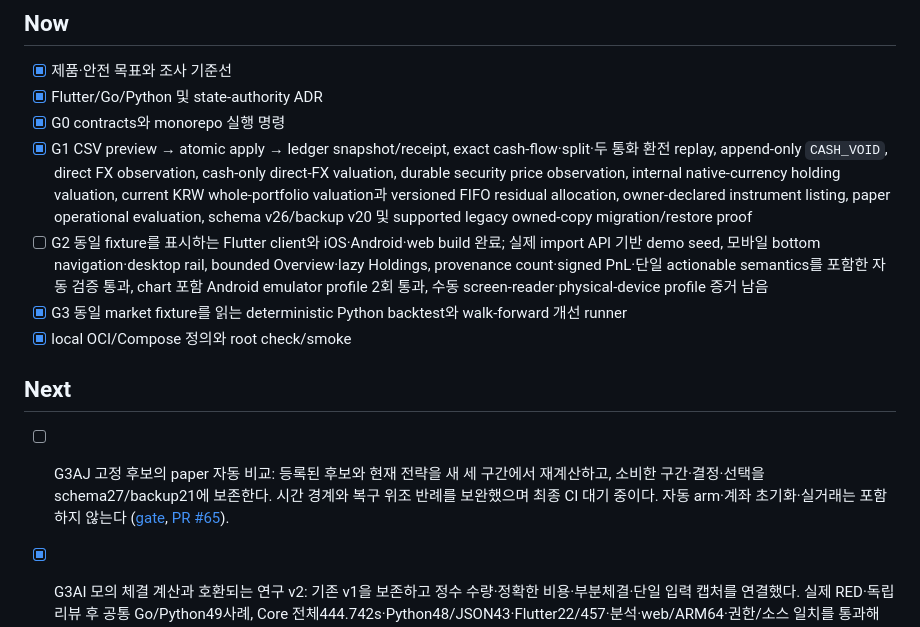
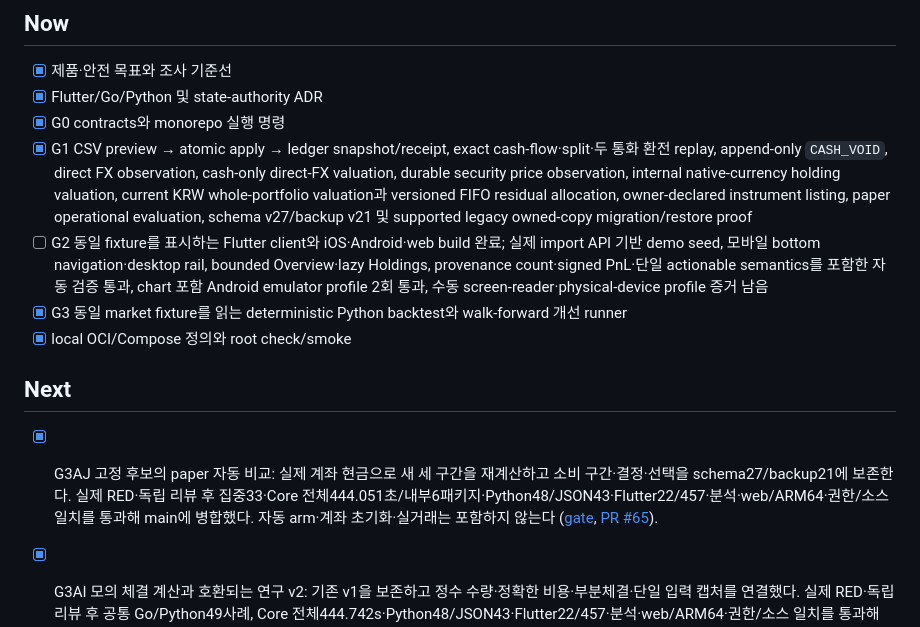
Before and after one commit to YouSangSon/Omni-Folio, a Markdown page: PLAN.md, the part around the change. Drawn GitHub-style.

Commit message:
docs: record verified automatic paper promotion

```diff
--- a/PLAN.md
+++ b/PLAN.md
@@ -7,14 +7,14 @@
 - [x] 제품·안전 목표와 조사 기준선
 - [x] Flutter/Go/Python 및 state-authority ADR
 - [x] G0 contracts와 monorepo 실행 명령
-- [x] G1 CSV preview → atomic apply → ledger snapshot/receipt, exact cash-flow·split·두 통화 환전 replay, append-only `CASH_VOID`, direct FX observation, cash-only direct-FX valuation, durable security price observation, internal native-currency holding valuation, current KRW whole-portfolio valuation과 versioned FIFO residual allocation, owner-declared instrument listing, paper operational evaluation, schema v26/backup v20 및 supported legacy owned-copy migration/restore proof
+- [x] G1 CSV preview → atomic apply → ledger snapshot/receipt, exact cash-flow·split·두 통화 환전 replay, append-only `CASH_VOID`, direct FX observation, cash-only direct-FX valuation, durable security price observation, internal native-currency holding valuation, current KRW whole-portfolio valuation과 versioned FIFO residual allocation, owner-declared instrument listing, paper operational evaluation, schema v27/backup v21 및 supported legacy owned-copy migration/restore proof
 - [ ] G2 동일 fixture를 표시하는 Flutter client와 iOS·Android·web build 완료; 실제 import API 기반 demo seed, 모바일 bottom navigation·desktop rail, bounded Overview·lazy Holdings, provenance count·signed PnL·단일 actionable semantics를 포함한 자동 검증 통과, chart 포함 Android emulator profile 2회 통과, 수동 screen-reader·physical-device profile 증거 남음
 - [x] G3 동일 market fixture를 읽는 deterministic Python backtest와 walk-forward 개선 runner
 - [x] local OCI/Compose 정의와 root check/smoke
 
 ## Next
 
-- [ ] G3AJ 고정 후보의 paper 자동 비교: 등록된 후보와 현재 전략을 새 세 구간에서 재계산하고, 소비한 구간·결정·선택을 schema27/backup21에 보존한다. 시간 경계와 복구 위조 반례를 보완했으며 최종 CI 대기 중이다. 자동 arm·계좌 초기화·실거래는 포함하지 않는다 ([gate](gates/g3aj-automatic-paper-promotion.md), [PR #65](https://github.com/YouSangSon/Omni-Folio/pull/65)).
+- [x] G3AJ 고정 후보의 paper 자동 비교: 실제 계좌 현금으로 새 세 구간을 재계산하고 소비 구간·결정·선택을 schema27/backup21에 보존한다. 실제 RED·독립 리뷰 후 집중33·Core 전체444.051초/내부6패키지·Python48/JSON43·Flutter22/457·분석·web/ARM64·권한/소스 일치를 통과해 main에 병합했다. 자동 arm·계좌 초기화·실거래는 포함하지 않는다 ([gate](gates/g3aj-automatic-paper-promotion.md), [PR #65](https://github.com/YouSangSon/Omni-Folio/pull/65)).
 
 - [x] G3AI 모의 체결 계산과 호환되는 연구 v2: 기존 v1을 보존하고 정수 수량·정확한 비용·부분체결·단일 입력 캡처를 연결했다. 실제 RED·독립 리뷰 후 공통 Go/Python49사례, Core 전체444.742s·Python48/JSON43·Flutter22/457·분석·web/ARM64·권한/소스 일치를 통과해 main에 병합했다. v2 registry 거절을 유지하며 자동 승격은 별도다 ([gate](gates/g3ai-paper-compatible-research.md), [PR #63](https://github.com/YouSangSon/Omni-Folio/pull/63)).
 
```
Also changed, not shown: GATES.md (+1 -1 lines), gates/g3aj-automatic-paper-promotion.md (+22 -4 lines).
